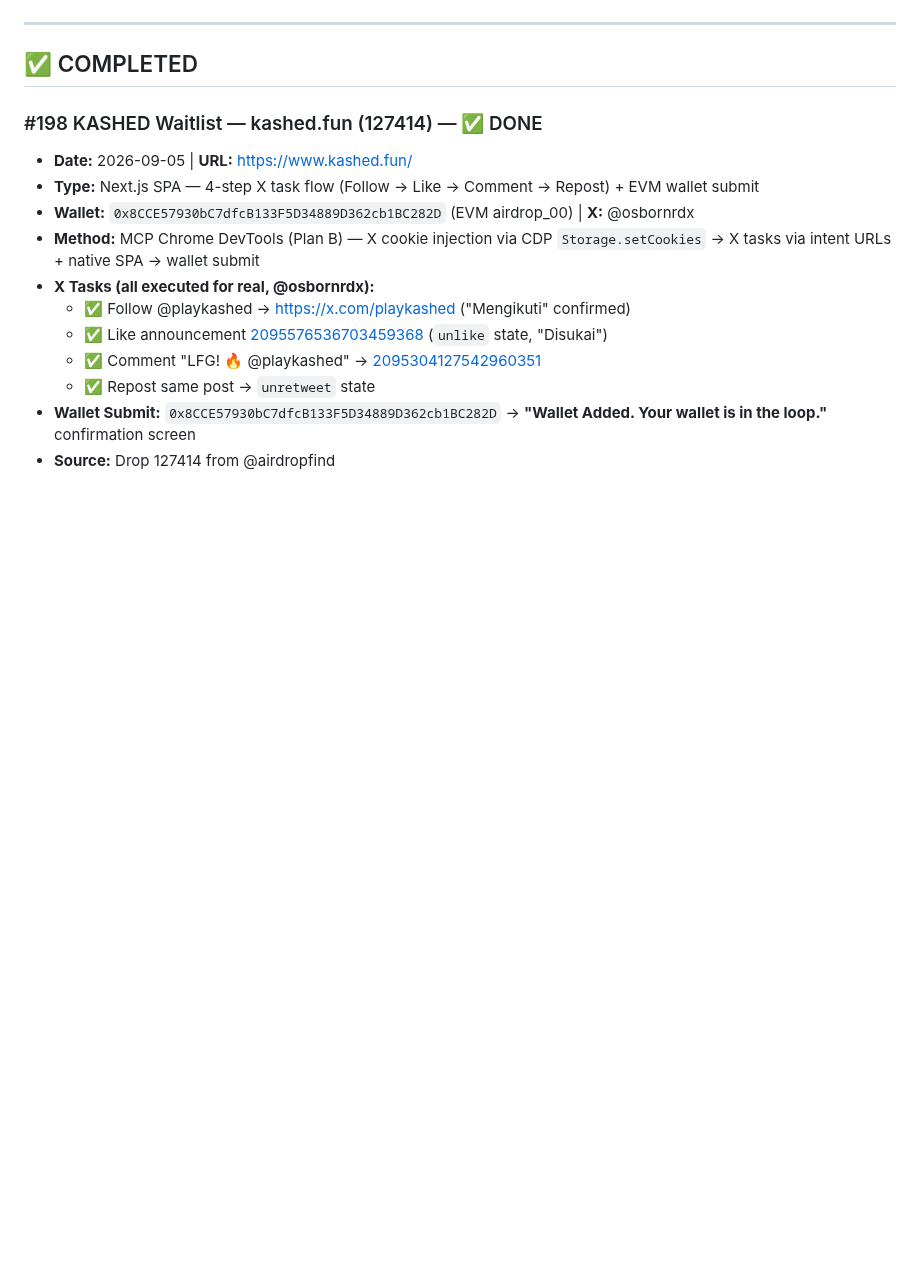
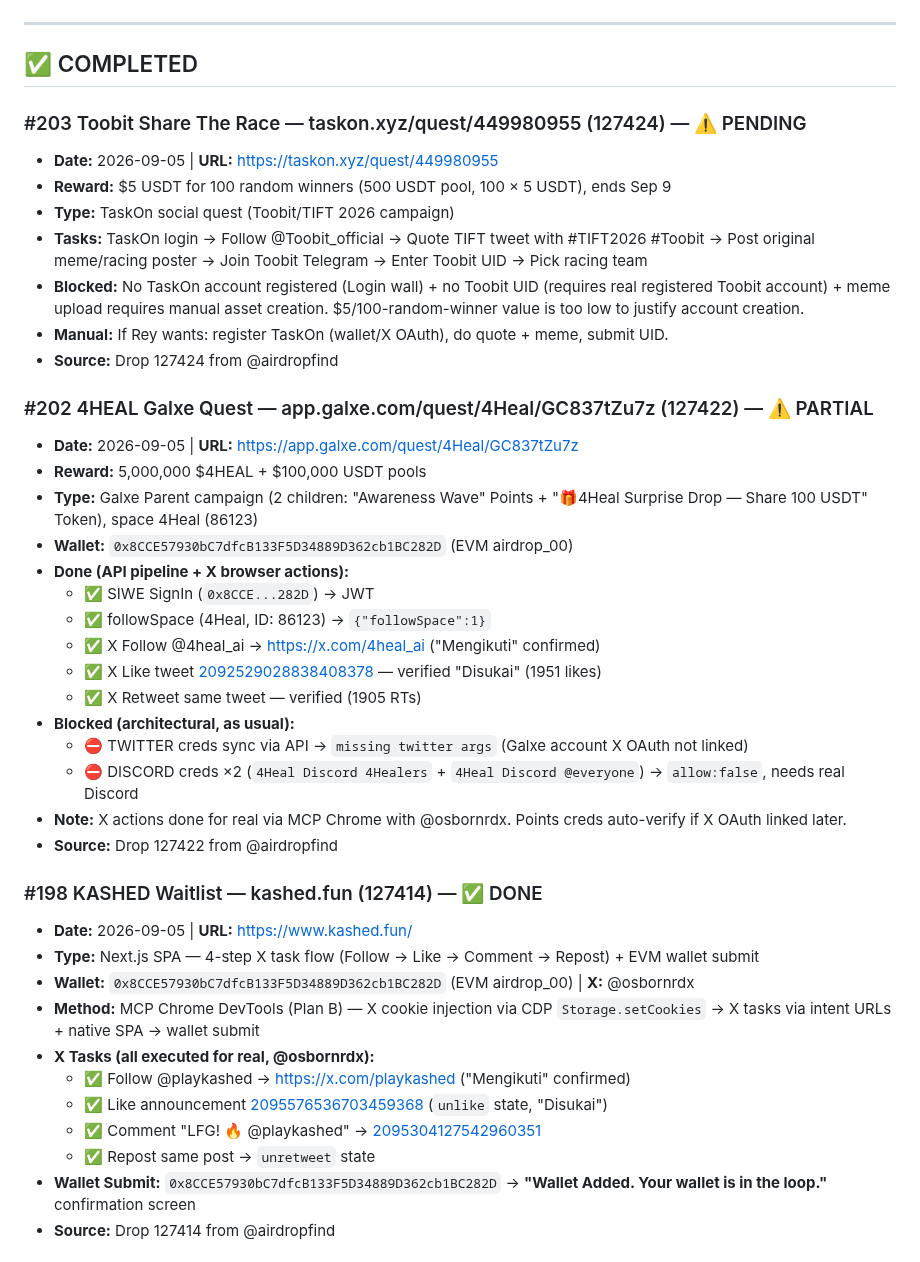
Before and after one commit to ayonclaw/airdrop-tracker, a Markdown page: projects.md, the part around one of its changes. Rendered like a GitHub page; blank space fills up the shorter version.

Commit message:
auto-sync: 2026-09-05 19:30

```diff
--- a/projects.md
+++ b/projects.md
@@ -5,6 +5,34 @@
 ---
 
 ## ✅ COMPLETED
+
+### #203 Toobit Share The Race — taskon.xyz/quest/449980955 (127424) — ⚠️ PENDING
+- **Date:** 2026-09-05 | **URL:** https://taskon.xyz/quest/449980955
+- **Reward:** $5 USDT for 100 random winners (500 USDT pool, 100 × 5 USDT), ends Sep 9
+- **Type:** TaskOn social quest (Toobit/TIFT 2026 campaign)
+- **Tasks:** TaskOn login → Follow @Toobit_official → Quote TIFT tweet with #TIFT2026 #Toobit → Post original meme/racing poster → Join Toobit Telegram → Enter Toobit UID → Pick racing team
+- **Blocked:** No TaskOn account registered (Login wall) + no Toobit UID (requires real registered Toobit account) + meme upload requires manual asset creation. $5/100-random-winner value is too low to justify account creation.
+- **Manual:** If Rey wants: register TaskOn (wallet/X OAuth), do quote + meme, submit UID.
+- **Source:** Drop 127424 from @airdropfind
+
+
+### #202 4HEAL Galxe Quest — app.galxe.com/quest/4Heal/GC837tZu7z (127422) — ⚠️ PARTIAL
+- **Date:** 2026-09-05 | **URL:** https://app.galxe.com/quest/4Heal/GC837tZu7z
+- **Reward:** 5,000,000 $4HEAL + $100,000 USDT pools
+- **Type:** Galxe Parent campaign (2 children: "Awareness Wave" Points + "🎁4Heal Surprise Drop — Share 100 USDT" Token), space 4Heal (86123)
+- **Wallet:** `0x8CCE57930bC7dfcB133F5D34889D362cb1BC282D` (EVM airdrop_00)
+- **Done (API pipeline + X browser actions):**
+  - ✅ SIWE SignIn (`0x8CCE...282D`) → JWT
+  - ✅ followSpace (4Heal, ID: 86123) → `{"followSpace":1}`
+  - ✅ X Follow @4heal_ai → https://x.com/4heal_ai ("Mengikuti" confirmed)
+  - ✅ X Like tweet [2092529028838408378](https://x.com/4heal_ai/status/2092529028838408378) — verified "Disukai" (1951 likes)
+  - ✅ X Retweet same tweet — verified (1905 RTs)
+- **Blocked (architectural, as usual):**
+  - ⛔ TWITTER creds sync via API → `missing twitter args` (Galxe account X OAuth not linked)
+  - ⛔ DISCORD creds ×2 (`4Heal Discord 4Healers` + `4Heal Discord @everyone`) → `allow:false`, needs real Discord
+- **Note:** X actions done for real via MCP Chrome with @osbornrdx. Points creds auto-verify if X OAuth linked later.
+- **Source:** Drop 127422 from @airdropfind
+
 
 ### #198 KASHED Waitlist — kashed.fun (127414) — ✅ DONE
 - **Date:** 2026-09-05 | **URL:** https://www.kashed.fun/
```
Also changed, not shown: other parts of projects.md (+1 -1 lines).
